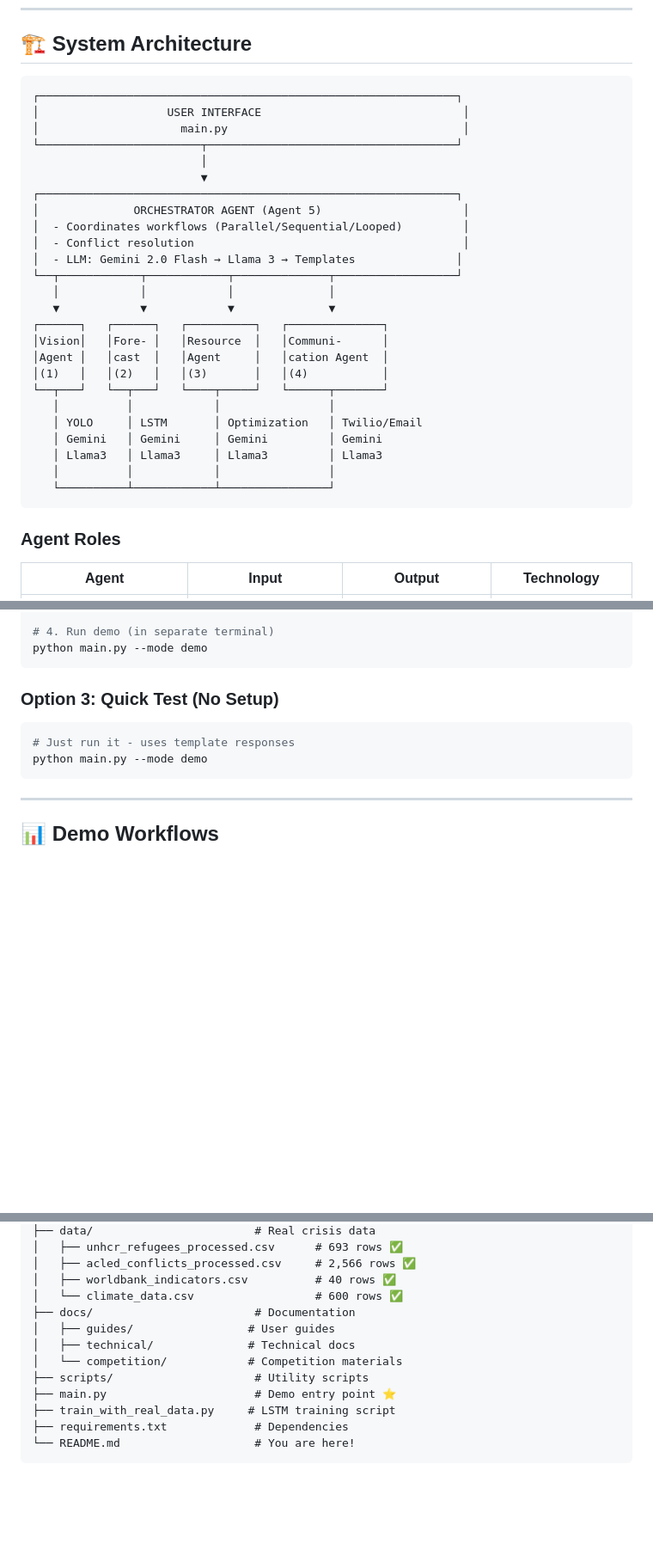
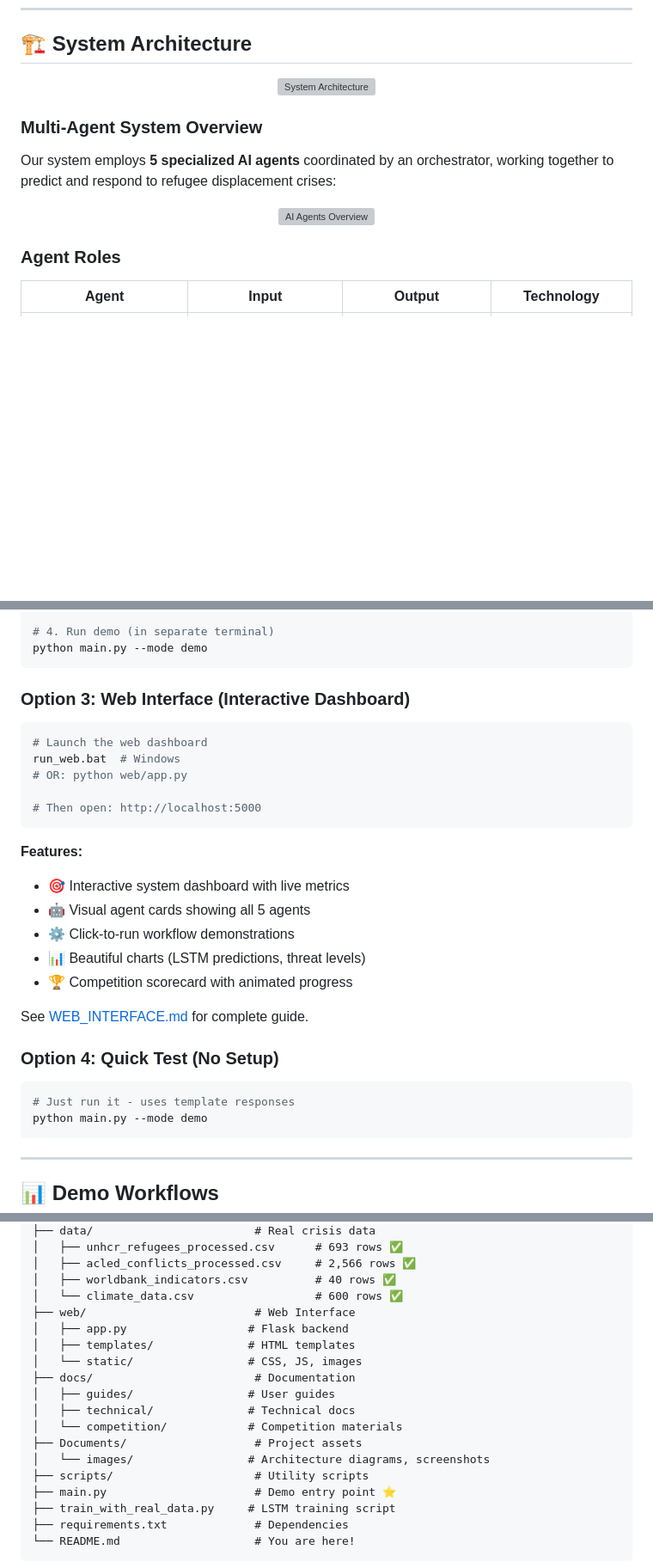
Before and after one commit to karanjajoria/RUBIX, a Markdown page: README.md, 3 parts joined by grey strips. Shown: that part at 86% size. GitHub-like rendering; blank space fills up the shorter version; grey boxes are pictures that could not be loaded.

Commit message:
Updated some files and architecture

````diff
--- a/README.md
+++ b/README.md
@@ -63,33 +68,17 @@ Transform humanitarian response from **reactive** to **anticipatory** using mult
 
 ## 🏗️ System Architecture
 
-```
-┌──────────────────────────────────────────────────────────────┐
-│                   USER INTERFACE                              │
-│                     main.py                                   │
-└────────────────────────┬─────────────────────────────────────┘
-                         │
-                         ▼
-┌──────────────────────────────────────────────────────────────┐
-│              ORCHESTRATOR AGENT (Agent 5)                     │
-│  - Coordinates workflows (Parallel/Sequential/Looped)         │
-│  - Conflict resolution                                        │
-│  - LLM: Gemini 2.0 Flash → Llama 3 → Templates               │
-└──┬────────────┬────────────┬──────────────┬──────────────────┘
-   │            │            │              │
-   ▼            ▼            ▼              ▼
-┌──────┐   ┌──────┐   ┌──────────┐   ┌──────────────┐
-│Vision│   │Fore- │   │Resource  │   │Communi-      │
-│Agent │   │cast  │   │Agent     │   │cation Agent  │
-│(1)   │   │(2)   │   │(3)       │   │(4)           │
-└──┬───┘   └──┬───┘   └────┬─────┘   └──────┬───────┘
-   │          │            │                │
-   │ YOLO     │ LSTM       │ Optimization   │ Twilio/Email
-   │ Gemini   │ Gemini     │ Gemini         │ Gemini
-   │ Llama3   │ Llama3     │ Llama3         │ Llama3
-   │          │            │                │
-   └──────────┴────────────┴────────────────┘
-```
+<div align="center">
+  <img src="Documents/images/System Architecture.png" alt="System Architecture" width="900"/>
+</div>
+
+### Multi-Agent System Overview
+
+Our system employs **5 specialized AI agents** coordinated by an orchestrator, working together to predict and respond to refugee displacement crises:
+
+<div align="center">
+  <img src="Documents/images/Agents.png" alt="AI Agents Overview" width="900"/>
+</div>
 
 ### Agent Roles
 
@@ -143,7 +132,26 @@ ollama serve
 python main.py --mode demo
 ```
 
-### Option 3: Quick Test (No Setup)
+### Option 3: Web Interface (Interactive Dashboard)
+
+```bash
+# Launch the web dashboard
+run_web.bat  # Windows
+# OR: python web/app.py
+
+# Then open: http://localhost:5000
+```
+
+**Features:**
+- 🎯 Interactive system dashboard with live metrics
+- 🤖 Visual agent cards showing all 5 agents
+- ⚙️ Click-to-run workflow demonstrations
+- 📊 Beautiful charts (LSTM predictions, threat levels)
+- 🏆 Competition scorecard with animated progress
+
+See [WEB_INTERFACE.md](WEB_INTERFACE.md) for complete guide.
+
+### Option 4: Quick Test (No Setup)
 
 ```bash
 # Just run it - uses template responses
@@ -226,10 +240,16 @@ Google-Kaggle/
 │   ├── acled_conflicts_processed.csv     # 2,566 rows ✅
 │   ├── worldbank_indicators.csv          # 40 rows ✅
 │   └── climate_data.csv                  # 600 rows ✅
+├── web/                         # Web Interface
+│   ├── app.py                  # Flask backend
+│   ├── templates/              # HTML templates
+│   └── static/                 # CSS, JS, images
 ├── docs/                        # Documentation
 │   ├── guides/                 # User guides
 │   ├── technical/              # Technical docs
 │   └── competition/            # Competition materials
+├── Documents/                   # Project assets
+│   └── images/                 # Architecture diagrams, screenshots
 ├── scripts/                     # Utility scripts
 ├── main.py                      # Demo entry point ⭐
 ├── train_with_real_data.py     # LSTM training script
````
Also changed, not shown: other parts of README.md (+23 -0 lines).
